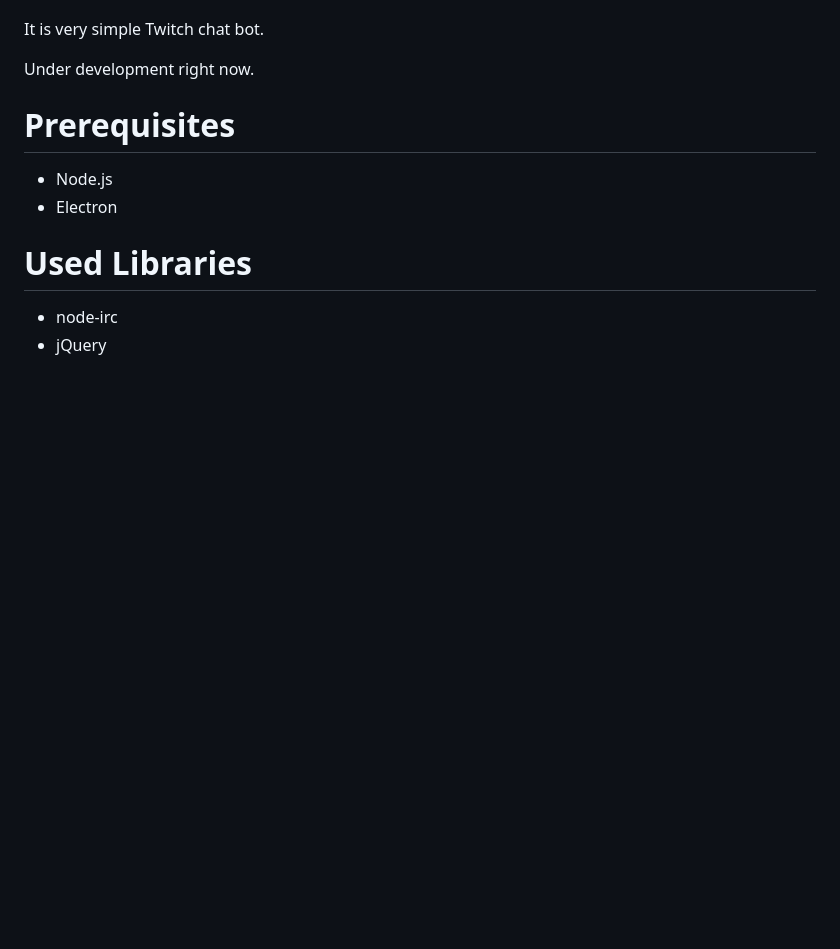
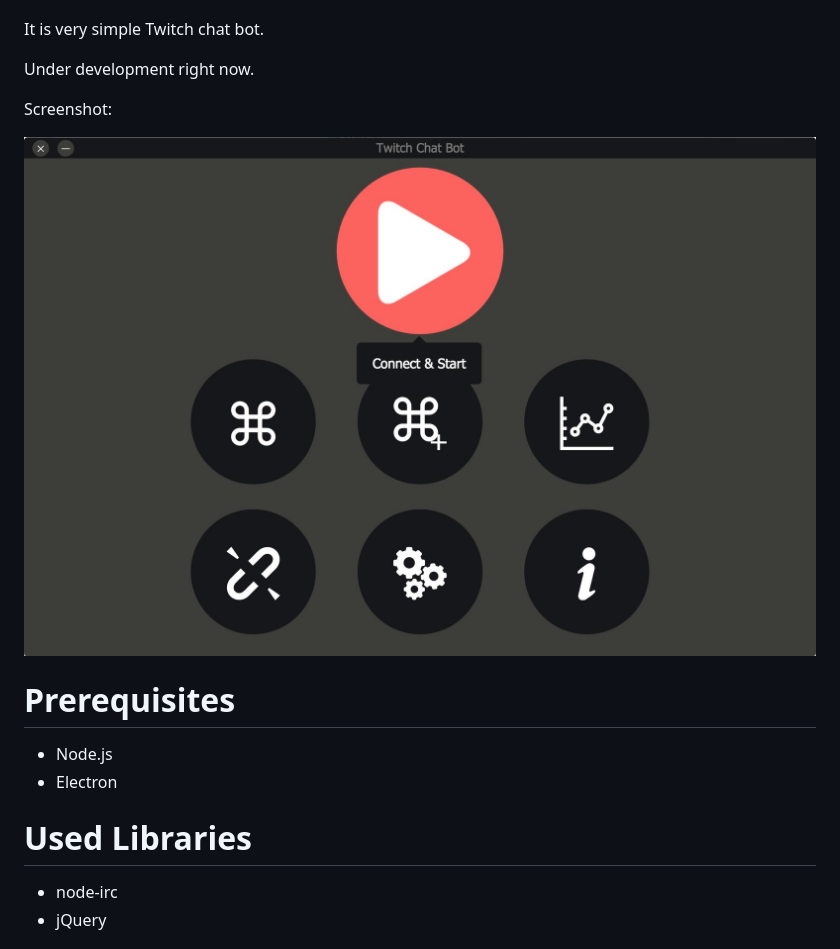
Before and after one commit to canova/Twitch-Chat-Bot, a Markdown page: README.md, the part around the change. Rendered like a GitHub page; pictures changed too: screenshot.jpg (added); blank space fills up the shorter version.

Commit message:
Added Screenshot to README.md
Added screenshot to README.md file

```diff
--- a/README.md
+++ b/README.md
@@ -6,6 +6,10 @@ Twitch IRC Bot for Chat, written in Javascript with Electron.
 It is very simple Twitch chat bot.
 
 Under development right now.
+
+Screenshot:
+
+![screenshot](screenshot.jpg)
 
 # Prerequisites
 
```
